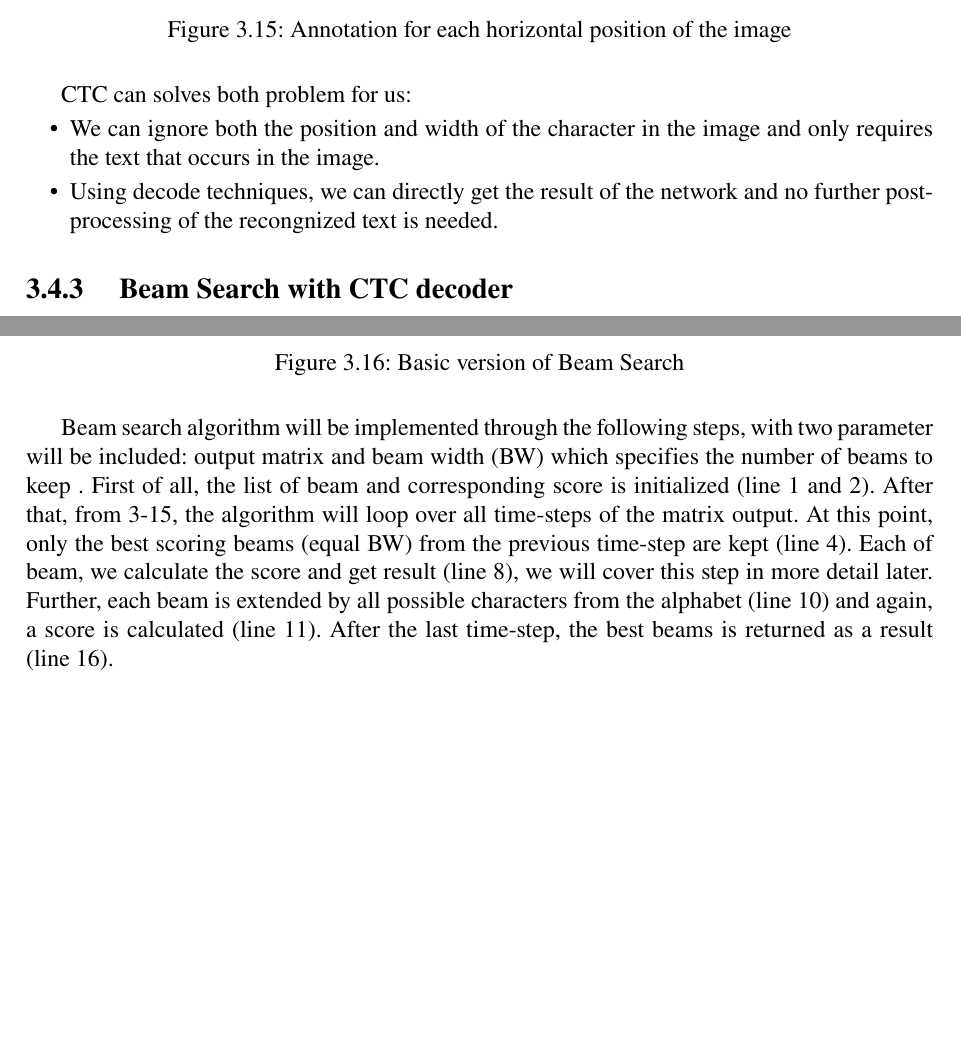
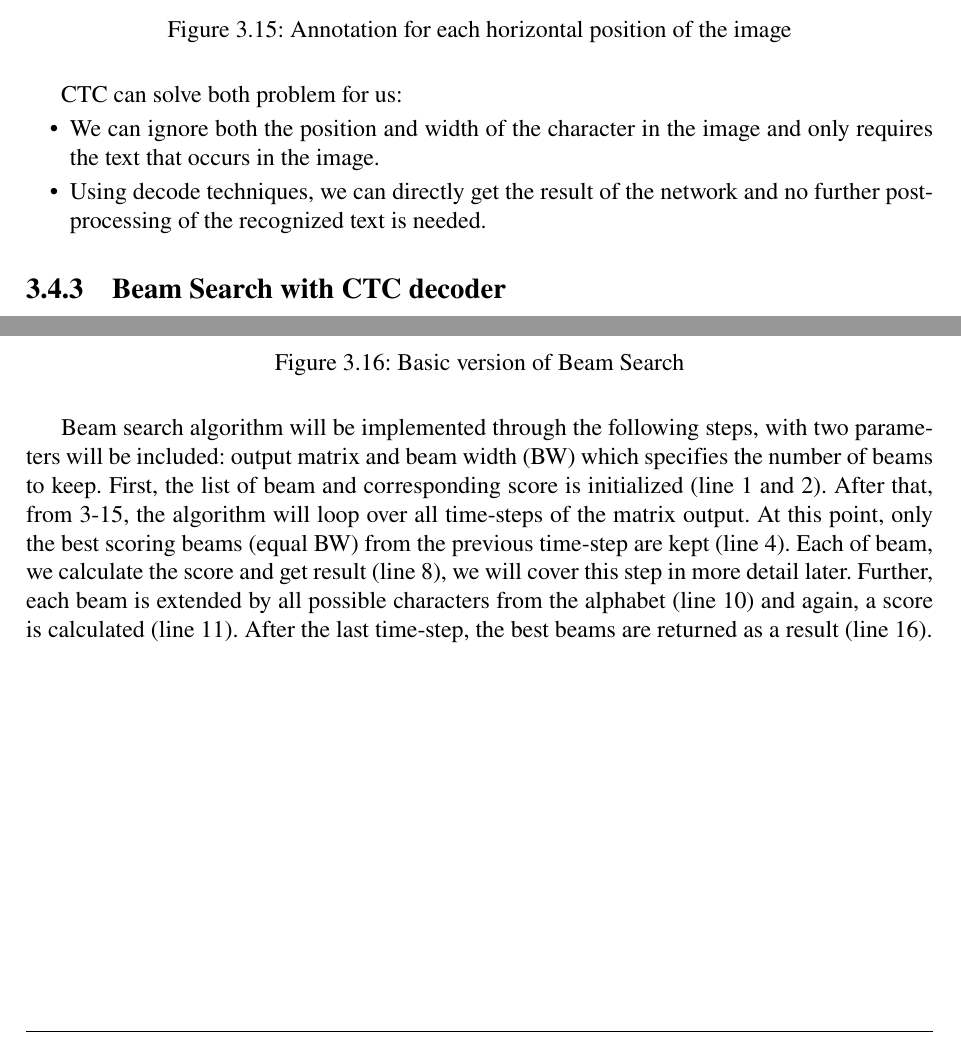
Before and after one commit to KhanhNhanBKU/Graduation-Thesis-Proposal, a LaTeX thesis (__latexindent_temp.tex, which reads chapter/chapter3-theoreticalBackground.tex): two parts of pages 24 and 25 of 51, joined at a grey line, cut so that both start at the same text, the shorter picture padded with empty space. Compiled offline with pdfLaTeX.

Commit message:
Fixing stuff

```diff
--- a/chapter/chapter3-theoreticalBackground.tex
+++ b/chapter/chapter3-theoreticalBackground.tex
@@ -257,11 +257,11 @@ solution.
 	\caption{ Annotation for each horizontal position of the image }
 	\label{fig:Chap3-Annottion-image-CTC}
 \end{figure}
-CTC can solves both problem for us:
+CTC can solve both problem for us:
 \begin{itemize}
 	\item We can ignore both the position and width of the character in the image
 	      and only requires the text that occurs in the image.
 	\item Using decode techniques, we can directly get the result of the network and
-	      no further post-processing of the recongnized text is needed.
+	      no further post-processing of the recognized text is needed.
 \end{itemize}
 
@@ -290,14 +290,14 @@ Pseudo-code for basic version of beam-search is shown is figure \ref{fig:Chap3-B
 % FIXME: Insert image about pseudo-code for beam-search
 
 Beam search algorithm will be implemented through the following steps, with two
-parameter will be included: output matrix and beam width (BW) which specifies the number
-of beams to keep . First of all, the list of beam and corresponding score is
+parameters will be included: output matrix and beam width (BW) which specifies the number
+of beams to keep. First, the list of beam and corresponding score is
 initialized (line 1 and 2). After that, from 3-15, the algorithm will loop over all time-steps
 of the matrix output. At this point, only the best scoring beams (equal BW) from the previous
 time-step are kept (line 4). Each of beam, we calculate the score and get result (line 8), we will cover
 this step in more detail later. Further, each beam is extended by all possible characters from
 the alphabet (line 10) and again, a score is calculated (line 11). After the last time-step,
-the best beams is returned as a result (line 16).
+the best beams are returned as a result (line 16).
 
 % FIXME: Insert image about beam search
 
```
Also changed, not shown: chapter/chapter3-theoreticalBackground.tex (58 more changed lines).
